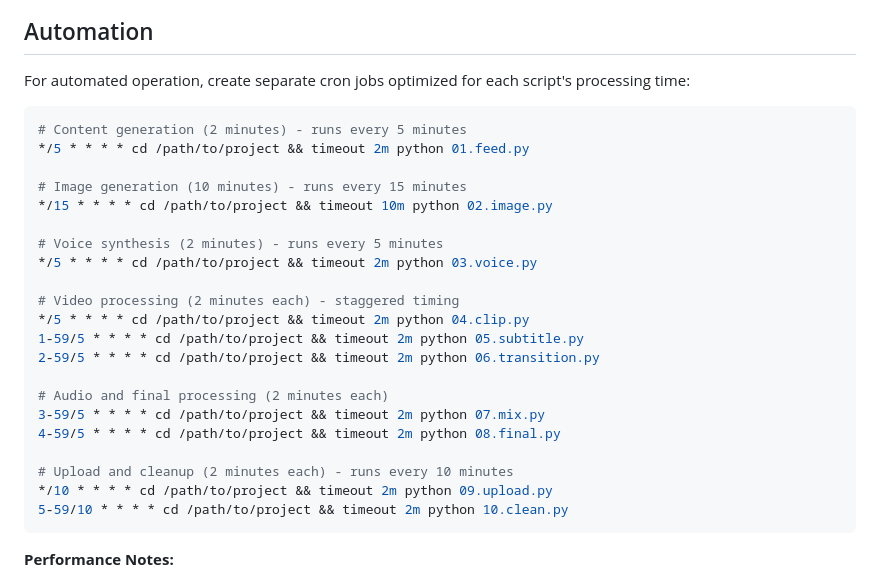
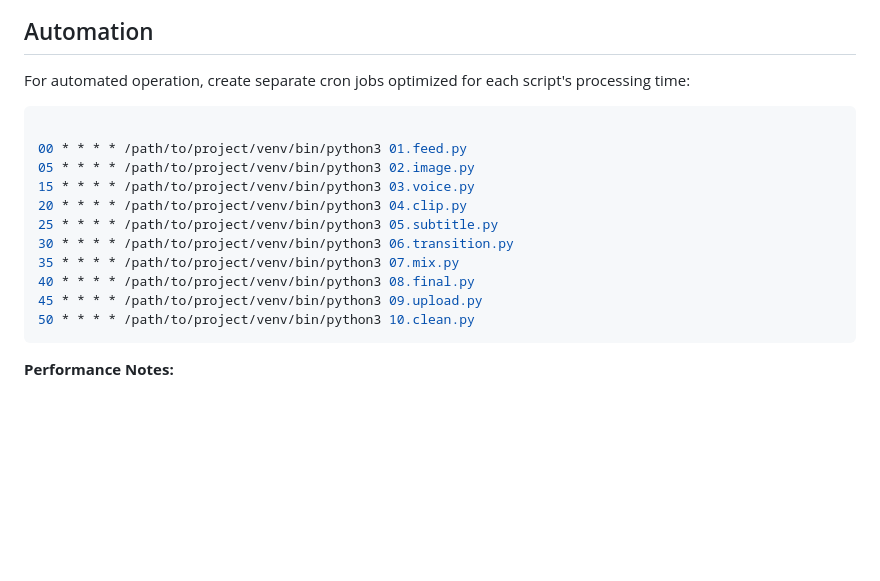
Before and after one commit to tuvshinorg/AI-YouTube-Video-Generator, a Markdown page: README.md, the part around the change. Drawn GitHub-style; blank space fills up the shorter version.

Commit message:
2025-06-09

````diff
--- a/README.md
+++ b/README.md
@@ -244,27 +244,17 @@ python 10.clean.py
 For automated operation, create separate cron jobs optimized for each script's processing time:
 
 ```bash
-# Content generation (2 minutes) - runs every 5 minutes
-*/5 * * * * cd /path/to/project && timeout 2m python 01.feed.py
 
-# Image generation (10 minutes) - runs every 15 minutes
-*/15 * * * * cd /path/to/project && timeout 10m python 02.image.py
-
-# Voice synthesis (2 minutes) - runs every 5 minutes
-*/5 * * * * cd /path/to/project && timeout 2m python 03.voice.py
-
-# Video processing (2 minutes each) - staggered timing
-*/5 * * * * cd /path/to/project && timeout 2m python 04.clip.py
-1-59/5 * * * * cd /path/to/project && timeout 2m python 05.subtitle.py
-2-59/5 * * * * cd /path/to/project && timeout 2m python 06.transition.py
-
-# Audio and final processing (2 minutes each)
-3-59/5 * * * * cd /path/to/project && timeout 2m python 07.mix.py
-4-59/5 * * * * cd /path/to/project && timeout 2m python 08.final.py
-
-# Upload and cleanup (2 minutes each) - runs every 10 minutes
-*/10 * * * * cd /path/to/project && timeout 2m python 09.upload.py
-5-59/10 * * * * cd /path/to/project && timeout 2m python 10.clean.py
+00 * * * * /path/to/project/venv/bin/python3 01.feed.py
+05 * * * * /path/to/project/venv/bin/python3 02.image.py
+15 * * * * /path/to/project/venv/bin/python3 03.voice.py
+20 * * * * /path/to/project/venv/bin/python3 04.clip.py
+25 * * * * /path/to/project/venv/bin/python3 05.subtitle.py
+30 * * * * /path/to/project/venv/bin/python3 06.transition.py
+35 * * * * /path/to/project/venv/bin/python3 07.mix.py
+40 * * * * /path/to/project/venv/bin/python3 08.final.py
+45 * * * * /path/to/project/venv/bin/python3 09.upload.py
+50 * * * * /path/to/project/venv/bin/python3 10.clean.py
 ```
 
 **Performance Notes:**
````
